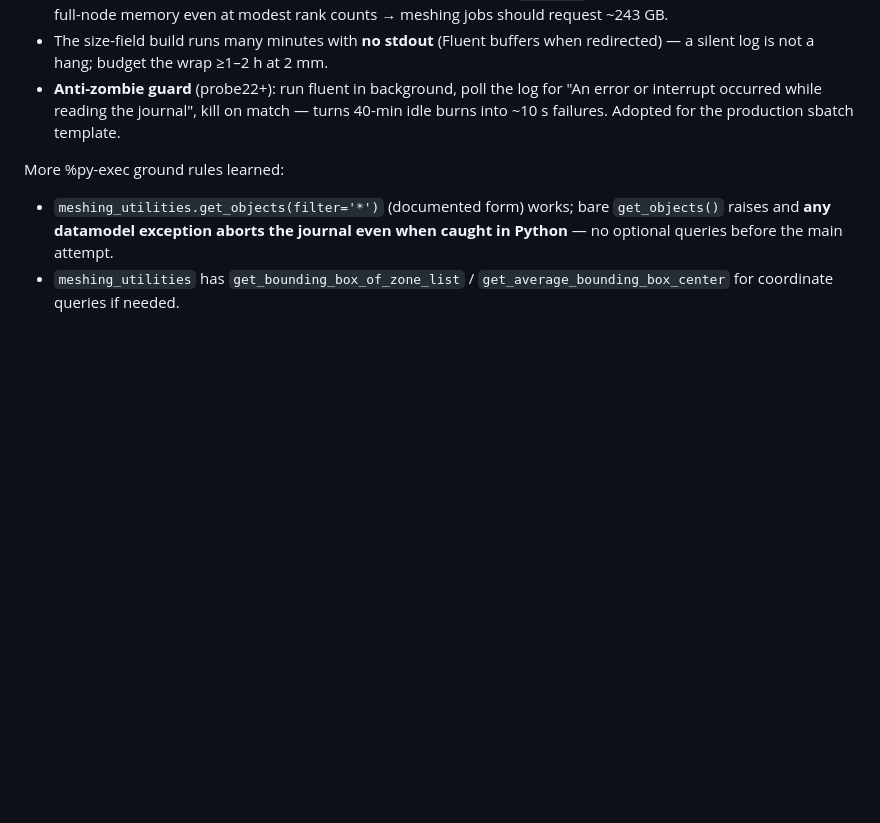
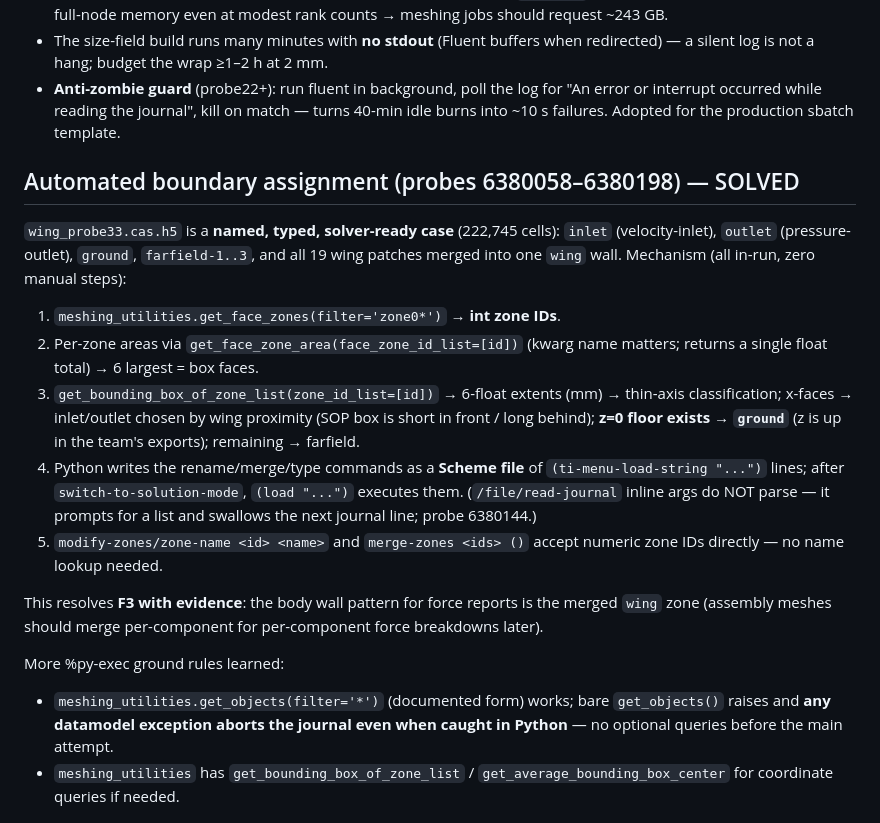
Before and after one commit to SakshamK234/AutoAnsys, a Markdown page: docs/CLUSTER_FINDINGS.md, the part around the change. Drawn GitHub-style; blank space fills up the shorter version.

Commit message:
docs: CLUSTER_FINDINGS — automated boundary assignment solved (probe33)
wing_probe33.cas.h5: named solver-ready case (inlet/outlet/ground/farfield-1..3/
wing, 222,745 cells) produced fully automatically. Records the classification
mechanism (zone IDs -> per-zone areas -> bbox thin-axis -> wing-proximity inlet
pick -> ground at z=0), the scheme-file (ti-menu-load-string + load) execution
path (read-journal inline args do not parse), and numeric-ID zone commands.
F3 resolved with evidence: force scope = merged 'wing' zone. Production solve
(probe34, job 6380260) running on this case.

```diff
--- a/docs/CLUSTER_FINDINGS.md
+++ b/docs/CLUSTER_FINDINGS.md
@@ -140,6 +140,31 @@ arrive as per-face `zone0:NNN` wall zones. Probe20 adds `Identify Regions`
   turns 40-min idle burns into ~10 s failures. Adopted for the production
   sbatch template.
 
+## Automated boundary assignment (probes 6380058–6380198) — SOLVED
+
+`wing_probe33.cas.h5` is a **named, typed, solver-ready case** (222,745 cells):
+`inlet` (velocity-inlet), `outlet` (pressure-outlet), `ground`, `farfield-1..3`,
+and all 19 wing patches merged into one `wing` wall. Mechanism (all in-run,
+zero manual steps):
+
+1. `meshing_utilities.get_face_zones(filter='zone0*')` → **int zone IDs**.
+2. Per-zone areas via `get_face_zone_area(face_zone_id_list=[id])` (kwarg name
+   matters; returns a single float total) → 6 largest = box faces.
+3. `get_bounding_box_of_zone_list(zone_id_list=[id])` → 6-float extents (mm) →
+   thin-axis classification; x-faces → inlet/outlet chosen by wing proximity
+   (SOP box is short in front / long behind); **z=0 floor exists → `ground`**
+   (z is up in the team's exports); remaining → farfield.
+4. Python writes the rename/merge/type commands as a **Scheme file** of
+   `(ti-menu-load-string "...")` lines; after `switch-to-solution-mode`,
+   `(load "...")` executes them. (`/file/read-journal` inline args do NOT parse
+   — it prompts for a list and swallows the next journal line; probe 6380144.)
+5. `modify-zones/zone-name <id> <name>` and `merge-zones <ids> ()` accept
+   numeric zone IDs directly — no name lookup needed.
+
+This resolves **F3 with evidence**: the body wall pattern for force reports is
+the merged `wing` zone (assembly meshes should merge per-component for
+per-component force breakdowns later).
+
 More %py-exec ground rules learned:
 - `meshing_utilities.get_objects(filter='*')` (documented form) works; bare
   `get_objects()` raises and **any datamodel exception aborts the journal even
```
